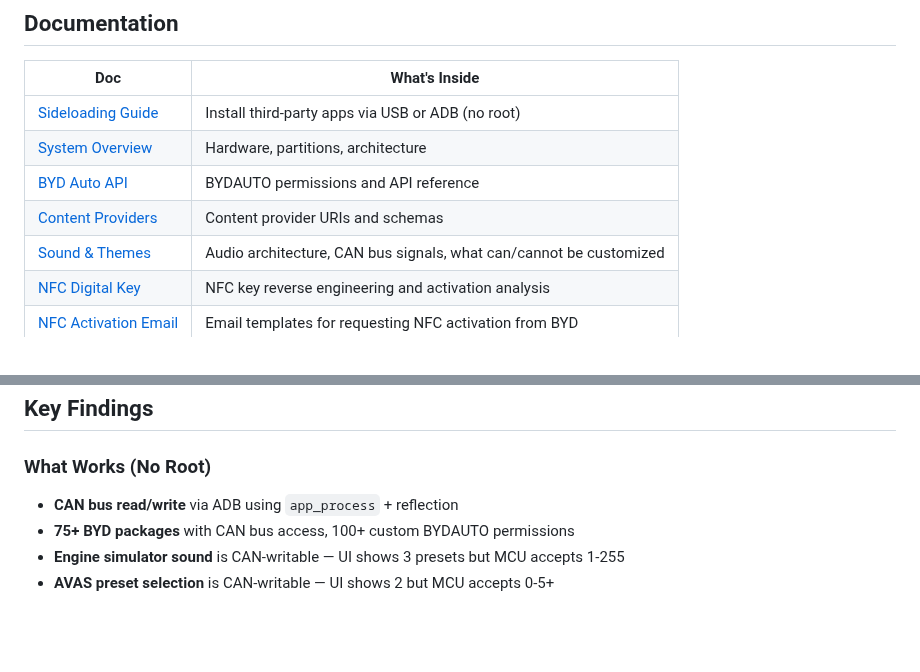
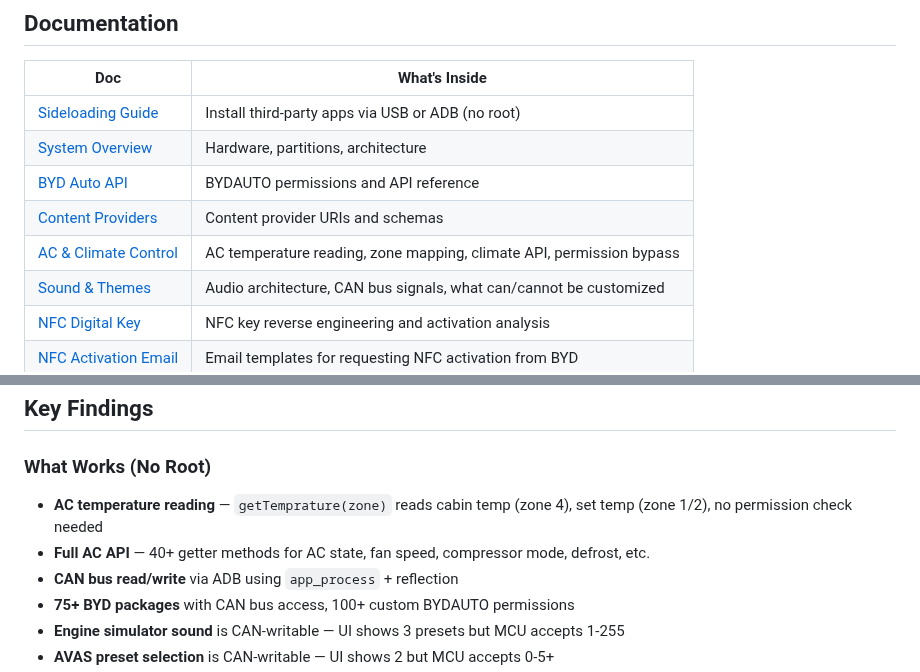
Before and after one commit to wheregoes/byd-dolphin-hacking, a Markdown page: README.md, 2 parts joined by grey strips. Drawn GitHub-style; blank space fills up the shorter version.

```diff
--- a/README.md
+++ b/README.md
@@ -40,6 +40,7 @@ adb connect 192.168.10.10:5555
 | [System Overview](docs/system-overview.md) | Hardware, partitions, architecture |
 | [BYD Auto API](docs/bydauto-api.md) | BYDAUTO permissions and API reference |
 | [Content Providers](docs/content-providers.md) | Content provider URIs and schemas |
+| [AC & Climate Control](docs/ac-climate-control.md) | AC temperature reading, zone mapping, climate API, permission bypass |
 | [Sound & Themes](docs/sound-and-themes.md) | Audio architecture, CAN bus signals, what can/cannot be customized |
 | [NFC Digital Key](docs/nfc-digital-key.md) | NFC key reverse engineering and activation analysis |
 | [NFC Activation Email](docs/byd-nfc-activation-email.md) | Email templates for requesting NFC activation from BYD |
@@ -61,6 +62,8 @@ Custom Android apps (Door Sound, etc.) live in [byd-apps](https://github.com/whe
 
 ### What Works (No Root)
 
+- **AC temperature reading** — `getTemprature(zone)` reads cabin temp (zone 4), set temp (zone 1/2), no permission check needed
+- **Full AC API** — 40+ getter methods for AC state, fan speed, compressor mode, defrost, etc.
 - **CAN bus read/write** via ADB using `app_process` + reflection
 - **75+ BYD packages** with CAN bus access, 100+ custom BYDAUTO permissions
 - **Engine simulator sound** is CAN-writable — UI shows 3 presets but MCU accepts 1-255
```
Also changed, not shown: docs/ac-climate-control.md (added, +224 -0 lines), docs/bydauto-api.md (+2 -0 lines).
